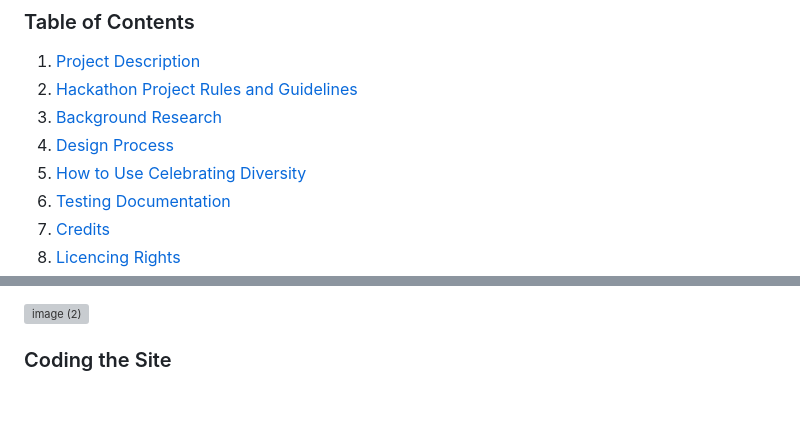
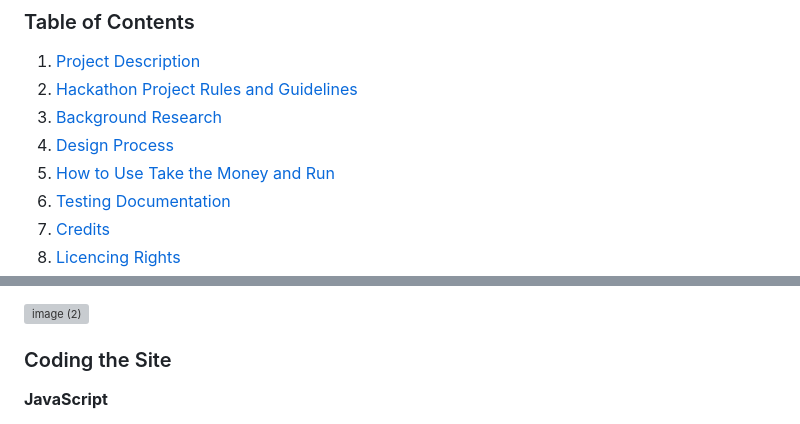
Before and after one commit to LO-CI24/Hackathon-2, a Markdown page: README.md, 2 parts joined by grey strips. Rendered like a GitHub page; blank space fills up the shorter version; grey boxes are pictures that could not be loaded.

Commit message:
Update README.md
Added code section.

```diff
--- a/README.md
+++ b/README.md
@@ -8,7 +8,7 @@
 2. [Hackathon Project Rules and Guidelines](https://github.com/maria-grozova/Celebrating-Diversity/blob/main/README.md#2-hackathon-project-rules-and-guidelines)
 3. [Background Research](https://github.com/maria-grozova/Celebrating-Diversity/blob/main/README.md#3-background-research)
 4. [Design Process](https://github.com/maria-grozova/Celebrating-Diversity/blob/main/README.md#4-design-process)
-5. [How to Use Celebrating Diversity](https://github.com/maria-grozova/Celebrating-Diversity/blob/main/README.md#5-how-to-use-celebrating-diversity)
+5. [How to Use Take the Money and Run](https://github.com/maria-grozova/Celebrating-Diversity/blob/main/README.md#5-how-to-use-celebrating-diversity)
 6. [Testing Documentation](https://github.com/maria-grozova/Celebrating-Diversity/blob/main/README.md#6-testing-documentation)
 7. [Credits](https://github.com/maria-grozova/Celebrating-Diversity/blob/main/README.md#7-credits)
 8. [Licencing Rights](https://github.com/maria-grozova/Celebrating-Diversity/blob/main/README.md#8-licencing-rights)
@@ -74,4 +73,5 @@ For our wire-framing, we decided to stick to low fidelity wireframes. This is du
 
 ### Coding the Site
 
+**JavaScript**
 
```
Also changed, not shown: other parts of README.md (+54 -1 lines).
